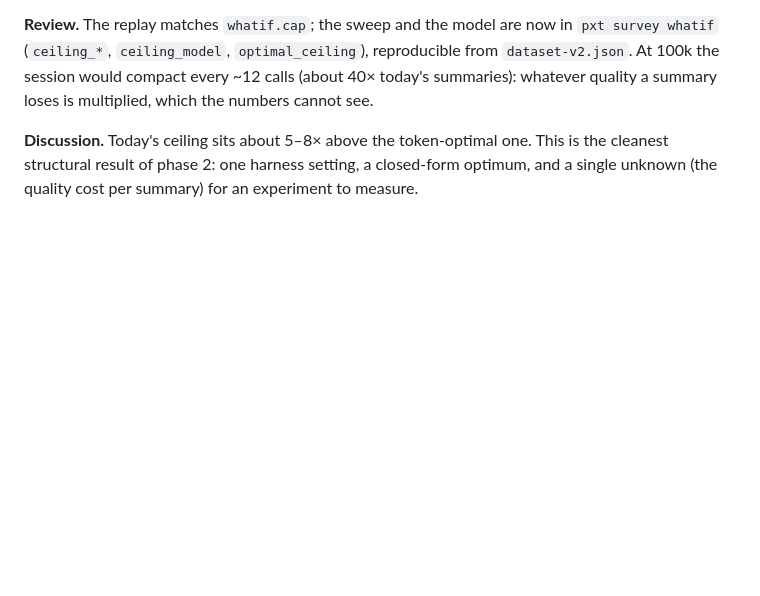
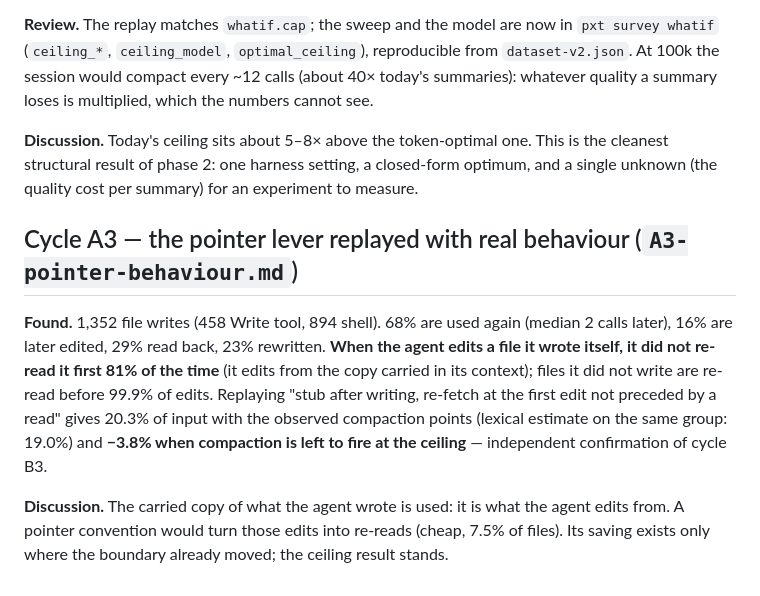
Before and after one commit to graviton94/pickaxetax, a Markdown page: research/phase2/log.md, the part around the change. Drawn GitHub-style; blank space fills up the shorter version.

Commit message:
Phase 2, cycle A3: pointer lever with real behaviour confirms B3

```diff
--- a/research/phase2/log.md
+++ b/research/phase2/log.md
@@ -335,3 +335,17 @@ is multiplied, which the numbers cannot see.
 **Discussion.** Today's ceiling sits about 5–8× above the token-optimal one. This is the cleanest
 structural result of phase 2: one harness setting, a closed-form optimum, and a single unknown (the
 quality cost per summary) for an experiment to measure.
+
+## Cycle A3 — the pointer lever replayed with real behaviour (`A3-pointer-behaviour.md`)
+
+**Found.** 1,352 file writes (458 Write tool, 894 shell). 68% are used again (median 2 calls later),
+16% are later edited, 29% read back, 23% rewritten. **When the agent edits a file it wrote itself, it
+did not re-read it first 81% of the time** (it edits from the copy carried in its context); files it did
+not write are re-read before 99.9% of edits. Replaying "stub after writing, re-fetch at the first edit
+not preceded by a read" gives 20.3% of input with the observed compaction points (lexical estimate on
+the same group: 19.0%) and **−3.8% when compaction is left to fire at the ceiling** — independent
+confirmation of cycle B3.
+
+**Discussion.** The carried copy of what the agent wrote is used: it is what the agent edits from.
+A pointer convention would turn those edits into re-reads (cheap, 7.5% of files). Its saving exists
+only where the boundary already moved; the ceiling result stands.
```
Also changed, not shown: research/phase2/A3-pointer-behaviour.md (added, +93 -0 lines).
